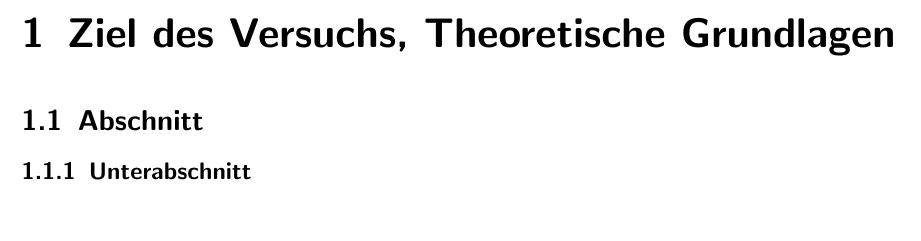
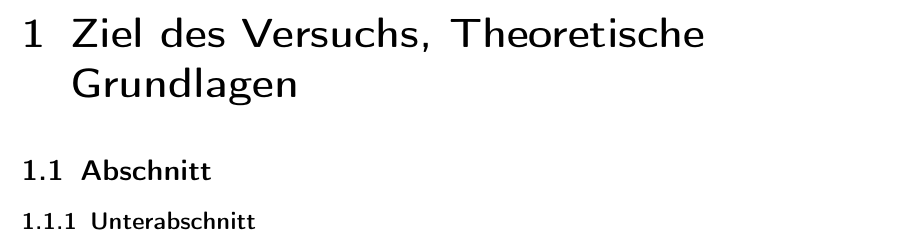
Before and after one commit to fsphys/praktikum-protokollvorlage-P3-P4, a LaTeX document (main.tex): part of page 5 of 10, cut so that both start at the same text, the shorter picture padded with empty space. Compiled offline with pdfLaTeX.

Commit message:
Paket ergänzt: [T1]{fontec}; Support für Umlaute wie äöü; in der exportierten PDF-Datei können Umlaute bei Verwendung des Pakets als korrektes Zeichen kopiert werden. Bisher war ein ö fogendes Textzeichen: ¨o

```diff
--- a/main.tex
+++ b/main.tex
@@ -5,6 +5,7 @@
 \usepackage[left=25mm,right=25mm,top=25mm,bottom=25mm]{geometry}
 \usepackage[utf8]{inputenc}
 \usepackage[ngerman]{babel}
+\usepackage[T1]{fontenc} %Support für Umlaute wie äöü
 \usepackage{float}
 \usepackage{graphicx}
 \usepackage{textcomp, gensymb}
```
